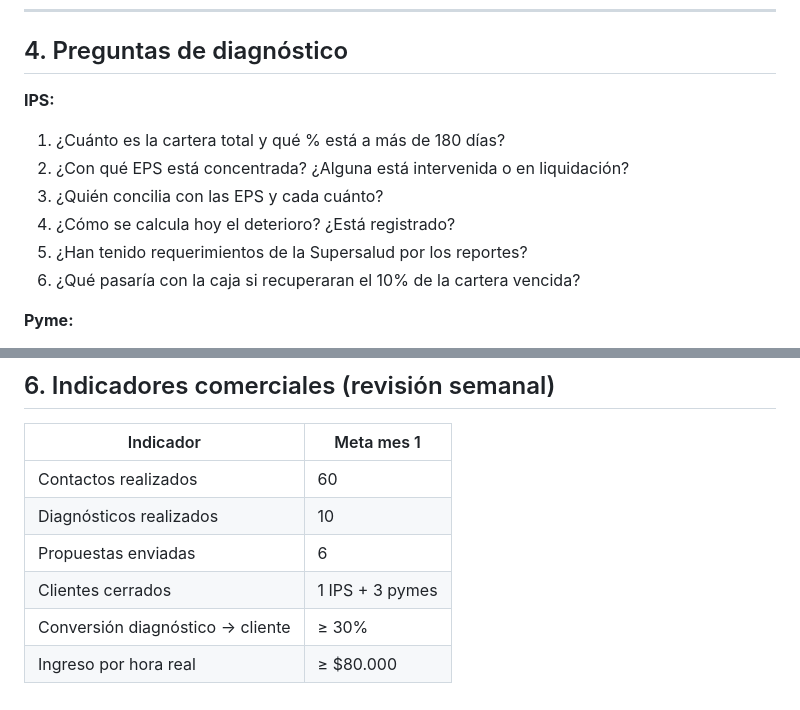
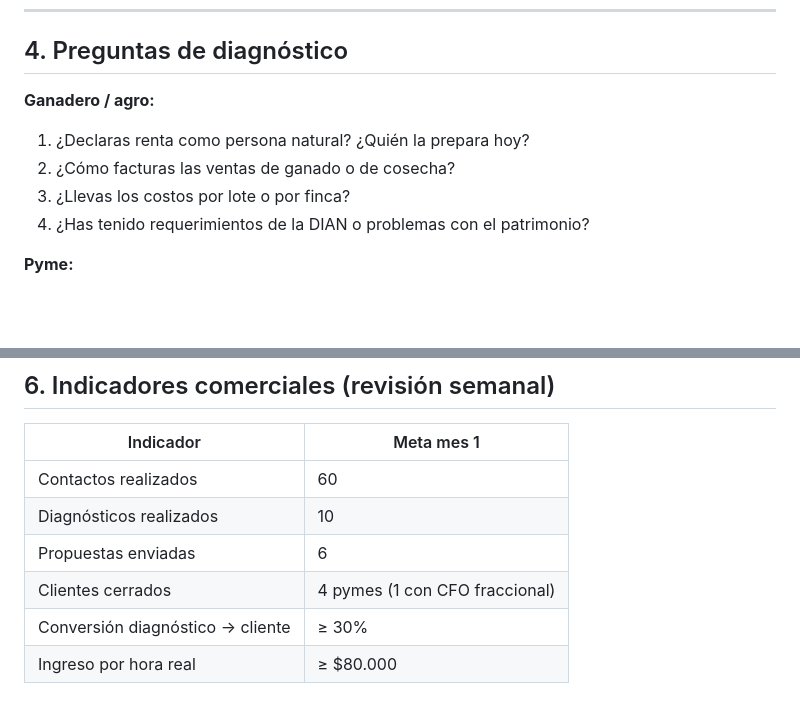
Before and after one commit to jandresmartinezj-sys/EXCEL-JM, a Markdown page: comercial/kit-comercial.md, 2 parts joined by grey strips. GitHub-like rendering; blank space fills up the shorter version.

```diff
--- a/comercial/kit-comercial.md
+++ b/comercial/kit-comercial.md
@@ -71,13 +63,11 @@ Extras: migración o implementación de software · renta de personas naturales
 
 ## 4. Preguntas de diagnóstico
 
-**IPS:**
-1. ¿Cuánto es la cartera total y qué % está a más de 180 días?
-2. ¿Con qué EPS está concentrada? ¿Alguna está intervenida o en liquidación?
-3. ¿Quién concilia con las EPS y cada cuánto?
-4. ¿Cómo se calcula hoy el deterioro? ¿Está registrado?
-5. ¿Han tenido requerimientos de la Supersalud por los reportes?
-6. ¿Qué pasaría con la caja si recuperaran el 10% de la cartera vencida?
+**Ganadero / agro:**
+1. ¿Declaras renta como persona natural? ¿Quién la prepara hoy?
+2. ¿Cómo facturas las ventas de ganado o de cosecha?
+3. ¿Llevas los costos por lote o por finca?
+4. ¿Has tenido requerimientos de la DIAN o problemas con el patrimonio?
 
 **Pyme:**
 1. ¿Qué régimen tienes (SIMPLE u ordinario)? ¿Facturas electrónicamente?
@@ -105,6 +95,6 @@ Extras: migración o implementación de software · renta de personas naturales
 | Contactos realizados | 60 |
 | Diagnósticos realizados | 10 |
 | Propuestas enviadas | 6 |
-| Clientes cerrados | 1 IPS + 3 pymes |
+| Clientes cerrados | 4 pymes (1 con CFO fraccional) |
 | Conversión diagnóstico → cliente | ≥ 30% |
 | Ingreso por hora real | ≥ $80.000 |
```
Also changed, not shown: other parts of comercial/kit-comercial.md (+17 -25 lines), estrategia/mapa-oportunidades.md (+25 -0 lines).
